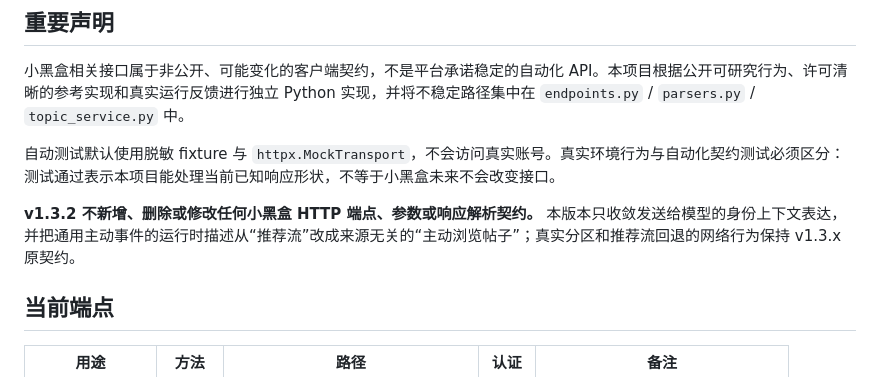
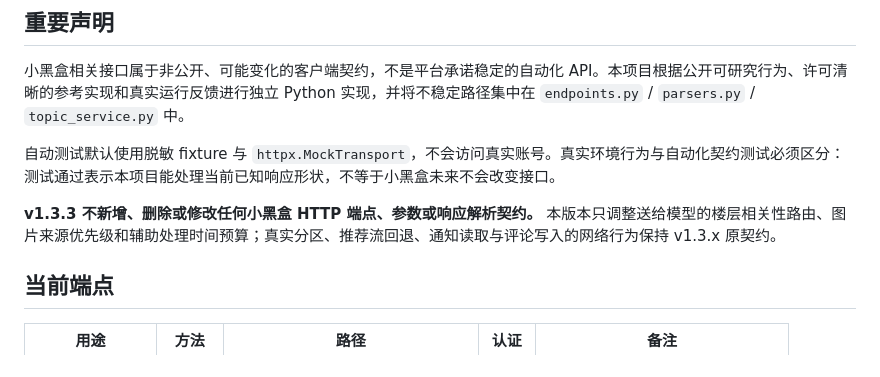
Before and after one commit to 674537331/astrbot_plugin_xiaoheihe_adapter, a Markdown page: docs/xiaoheihe-api-contract.md, the part around the change. Rendered like a GitHub page.

Commit message:
docs: align v1.3.3 API contract note

```diff
--- a/docs/xiaoheihe-api-contract.md
+++ b/docs/xiaoheihe-api-contract.md
@@ -6,7 +6,7 @@
 
 自动测试默认使用脱敏 fixture 与 `httpx.MockTransport`，不会访问真实账号。真实环境行为与自动化契约测试必须区分：测试通过表示本项目能处理当前已知响应形状，不等于小黑盒未来不会改变接口。
 
-**v1.3.2 不新增、删除或修改任何小黑盒 HTTP 端点、参数或响应解析契约。** 本版本只收敛发送给模型的身份上下文表达，并把通用主动事件的运行时描述从“推荐流”改成来源无关的“主动浏览帖子”；真实分区和推荐流回退的网络行为保持 v1.3.x 原契约。
+**v1.3.3 不新增、删除或修改任何小黑盒 HTTP 端点、参数或响应解析契约。** 本版本只调整送给模型的楼层相关性路由、图片来源优先级和辅助处理时间预算；真实分区、推荐流回退、通知读取与评论写入的网络行为保持 v1.3.x 原契约。
 
 ## 当前端点
 
```
